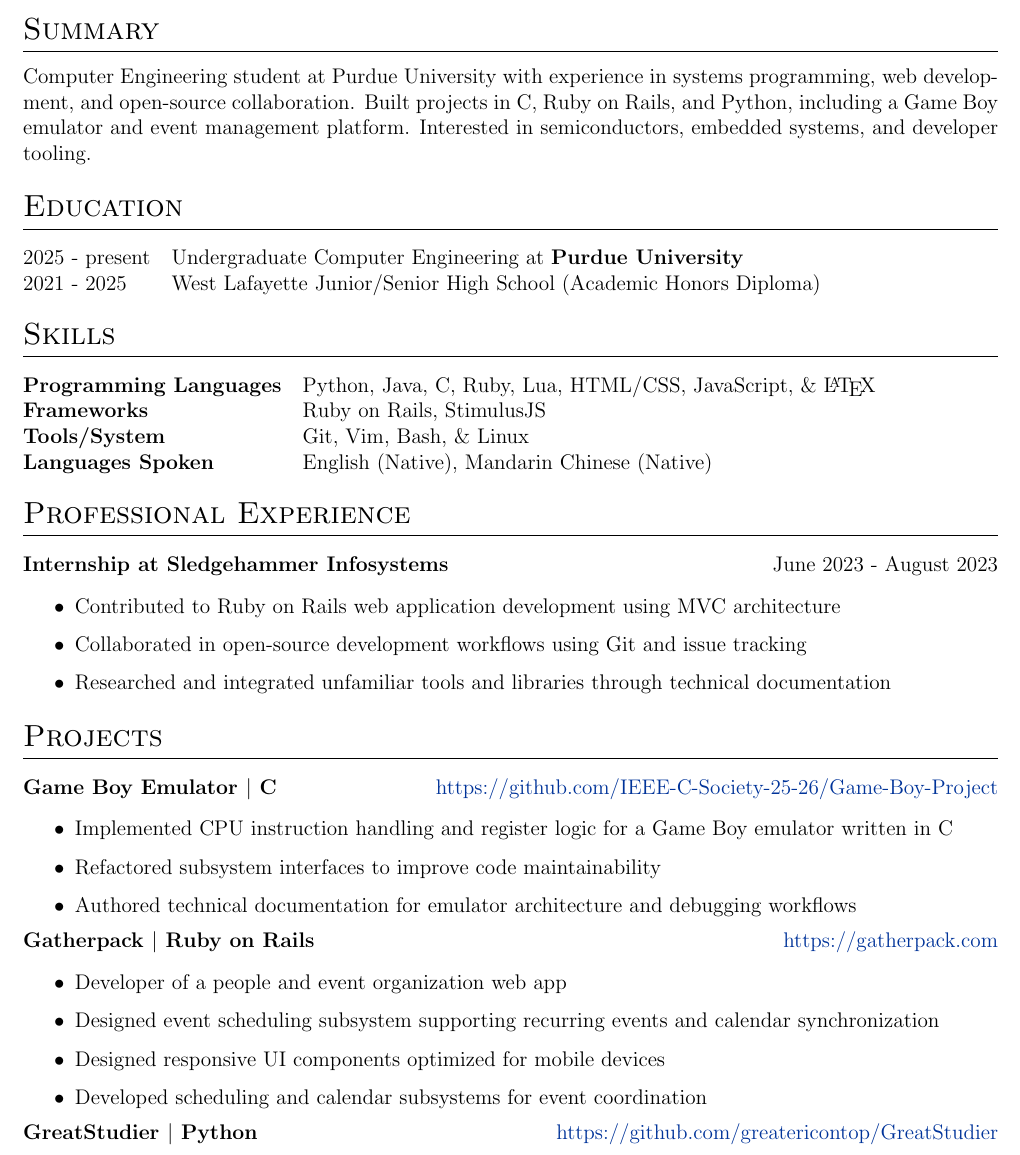
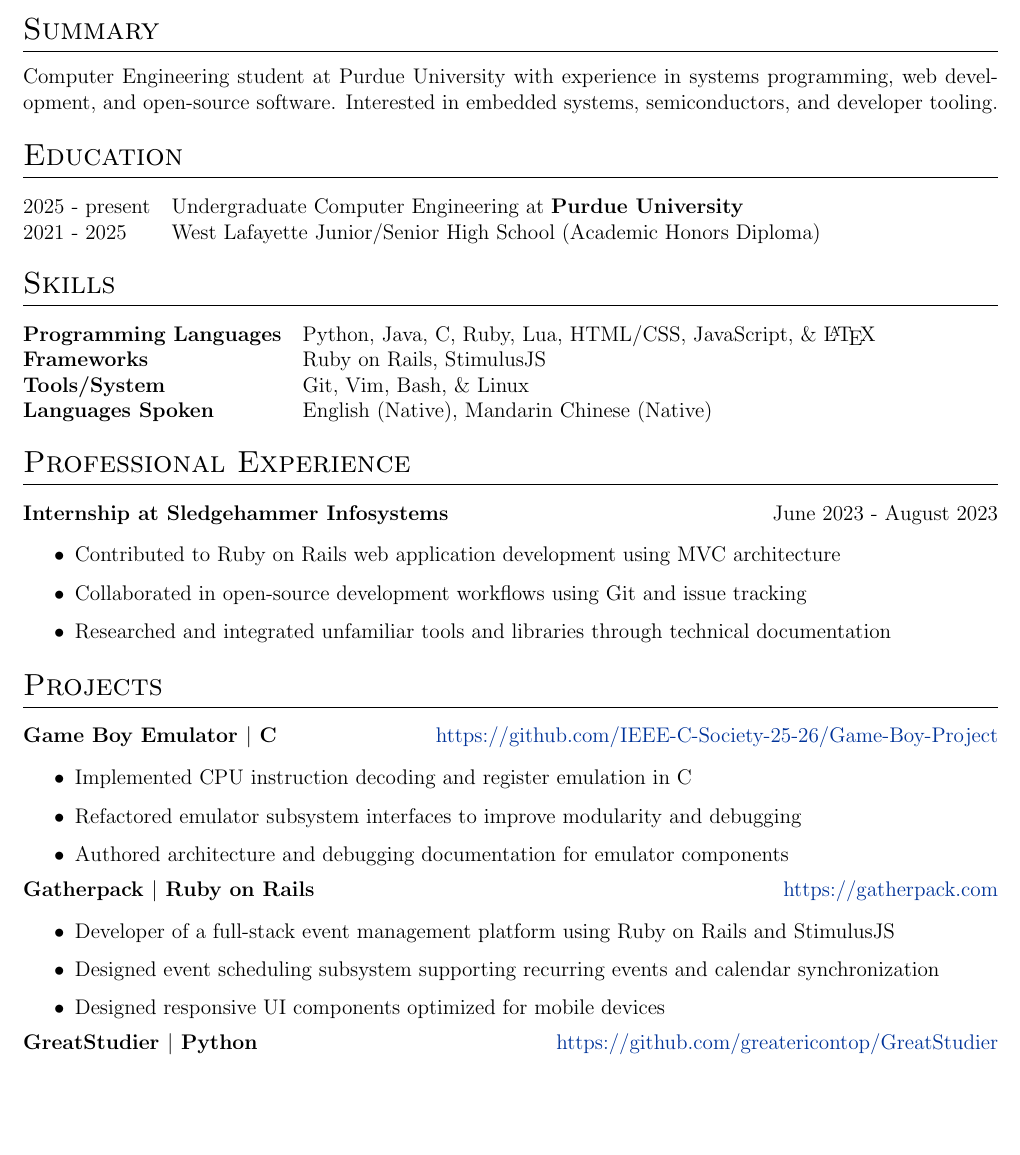
Before and after one commit to Gerseneck/CV, a LaTeX CV (cv.tex): part of page 1 of 2, cut so that both start at the same text, the shorter picture padded with empty space. Compiled offline with pdfLaTeX.

Commit message:
feat: some more minor wording edits

```diff
--- a/cv.tex
+++ b/cv.tex
@@ -112,7 +112,7 @@
 \end{tabularx}
 
 \section{Summary}
-Computer Engineering student at Purdue University with experience in systems programming, web development, and open-source collaboration. Built projects in C, Ruby on Rails, and Python, including a Game Boy emulator and event management platform. Interested in semiconductors, embedded systems, and developer tooling.
+Computer Engineering student at Purdue University with experience in systems programming, web development, and open-source software. Interested in embedded systems, semiconductors, and developer tooling.
 
 \section{Education}
 
@@ -144,25 +144,24 @@
 
 \begin{jobshort}{Game Boy Emulator \( \vert \) C}{\href{https://github.com/IEEE-C-Society-25-26/Game-Boy-Project}{https://github.com/IEEE-C-Society-25-26/Game-Boy-Project}}
     \begin{itemize}
-        \item Implemented CPU instruction handling and register logic for a Game Boy emulator written in C
-        \item Refactored subsystem interfaces to improve code maintainability
-        \item Authored technical documentation for emulator architecture and debugging workflows
+        \item Implemented CPU instruction decoding and register emulation in C
+        \item Refactored emulator subsystem interfaces to improve modularity and debugging
+        \item Authored architecture and debugging documentation for emulator components
     \end{itemize}
 \end{jobshort}
 
 \begin{jobshort}{Gatherpack \( \vert \) Ruby on Rails}{\href{https://gatherpack.com}{https://gatherpack.com}}
     \begin{itemize}
-        \item Developer of a people and event organization web app
+        \item Developer of a full-stack event management platform using Ruby on Rails and StimulusJS
         \item Designed event scheduling subsystem supporting recurring events and calendar synchronization
         \item Designed responsive UI components optimized for mobile devices
-        \item Developed scheduling and calendar subsystems for event coordination
     \end{itemize}
 \end{jobshort}
 
 \begin{jobshort}{GreatStudier \( \vert \) Python}{\href{https://github.com/greatericontop/GreatStudier}{https://github.com/greatericontop/GreatStudier}}
     \begin{itemize}
         \item Developed an open source flashcard study command line application with a peer
-        \item Maintained and developed functionality for web scraping the contents for a study sets off of Quizlet
+        \item Maintained and developed functionality for web scraping the contents for a study sets from Quizlet
         \item Wrote documentation and instructions regarding the usage and installation of the application
     \end{itemize}
 \end{jobshort}
```
Also changed, not shown: cv.pdf, 1 other file. Lines whose indentation alone changed are shown as unchanged.
